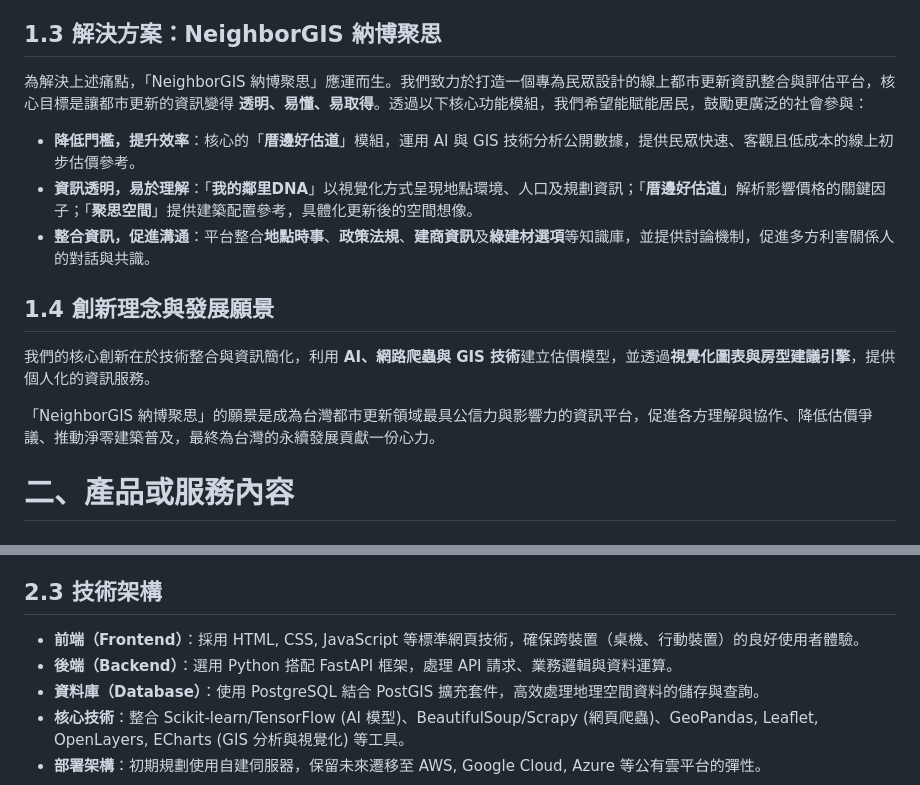
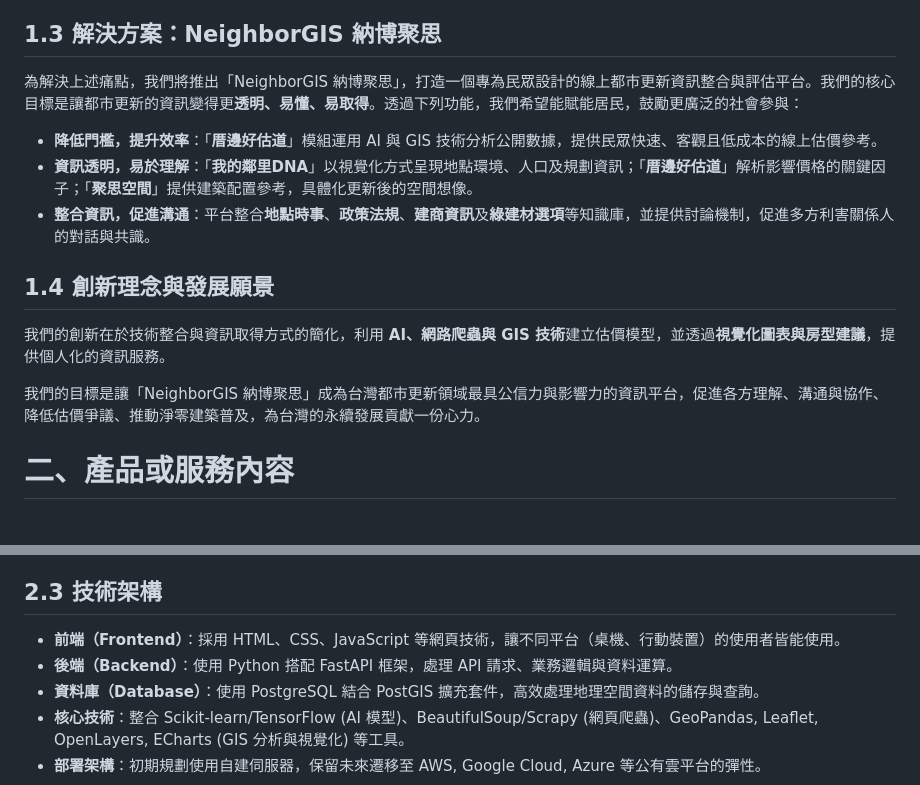
Before and after one commit to HazelnutParadise/NeighborGIS-Analysis, a Markdown page: 企劃書.md, 2 parts joined by grey strips. Rendered like a GitHub page.

Commit message:
修正語句流暢度，提升內容可讀性

```diff
--- a/企劃書.md
+++ b/企劃書.md
@@ -17,17 +17,17 @@
 
 ## 1.3 解決方案：NeighborGIS 納博聚思
 
-為解決上述痛點，「NeighborGIS 納博聚思」應運而生。我們致力於打造一個專為民眾設計的線上都市更新資訊整合與評估平台，核心目標是讓都市更新的資訊變得 **透明、易懂、易取得**。透過以下核心功能模組，我們希望能賦能居民，鼓勵更廣泛的社會參與：
+為解決上述痛點，我們將推出「NeighborGIS 納博聚思」，打造一個專為民眾設計的線上都市更新資訊整合與評估平台。我們的核心目標是讓都市更新的資訊變得更**透明、易懂、易取得**。透過下列功能，我們希望能賦能居民，鼓勵更廣泛的社會參與：
 
-*   **降低門檻，提升效率**：核心的「**厝邊好估道**」模組，運用 AI 與 GIS 技術分析公開數據，提供民眾快速、客觀且低成本的線上初步估價參考。
+*   **降低門檻，提升效率**：「**厝邊好估道**」模組運用 AI 與 GIS 技術分析公開數據，提供民眾快速、客觀且低成本的線上估價參考。
 *   **資訊透明，易於理解**：「**我的鄰里DNA**」以視覺化方式呈現地點環境、人口及規劃資訊；「**厝邊好估道**」解析影響價格的關鍵因子；「**聚思空間**」提供建築配置參考，具體化更新後的空間想像。
 *   **整合資訊，促進溝通**：平台整合**地點時事**、**政策法規**、**建商資訊**及**綠建材選項**等知識庫，並提供討論機制，促進多方利害關係人的對話與共識。
 
 ## 1.4 創新理念與發展願景
 
-我們的核心創新在於技術整合與資訊簡化，利用 **AI、網路爬蟲與 GIS 技術**建立估價模型，並透過**視覺化圖表與房型建議引擎**，提供個人化的資訊服務。
+我們的創新在於技術整合與資訊取得方式的簡化，利用 **AI、網路爬蟲與 GIS 技術**建立估價模型，並透過**視覺化圖表與房型建議**，提供個人化的資訊服務。
 
-「NeighborGIS 納博聚思」的願景是成為台灣都市更新領域最具公信力與影響力的資訊平台，促進各方理解與協作、降低估價爭議、推動淨零建築普及，最終為台灣的永續發展貢獻一份心力。
+我們的目標是讓「NeighborGIS 納博聚思」成為台灣都市更新領域最具公信力與影響力的資訊平台，促進各方理解、溝通與協作、降低估價爭議、推動淨零建築普及，為台灣的永續發展貢獻一份心力。
 
 # 二、產品或服務內容
 
@@ -56,8 +56,8 @@
 
 ## 2.3 技術架構
 
-*   **前端（Frontend）**：採用 HTML, CSS, JavaScript 等標準網頁技術，確保跨裝置（桌機、行動裝置）的良好使用者體驗。
-*   **後端（Backend）**：選用 Python 搭配 FastAPI 框架，處理 API 請求、業務邏輯與資料運算。
+*   **前端（Frontend）**：採用 HTML、CSS、JavaScript 等網頁技術，讓不同平台（桌機、行動裝置）的使用者皆能使用。
+*   **後端（Backend）**：使用 Python 搭配 FastAPI 框架，處理 API 請求、業務邏輯與資料運算。
 *   **資料庫（Database）**：使用 PostgreSQL 結合 PostGIS 擴充套件，高效處理地理空間資料的儲存與查詢。
 *   **核心技術**：整合 Scikit-learn/TensorFlow (AI 模型)、BeautifulSoup/Scrapy (網頁爬蟲)、GeoPandas, Leaflet, OpenLayers, ECharts (GIS 分析與視覺化) 等工具。
 *   **部署架構**：初期規劃使用自建伺服器，保留未來遷移至 AWS, Google Cloud, Azure 等公有雲平台的彈性。
```
